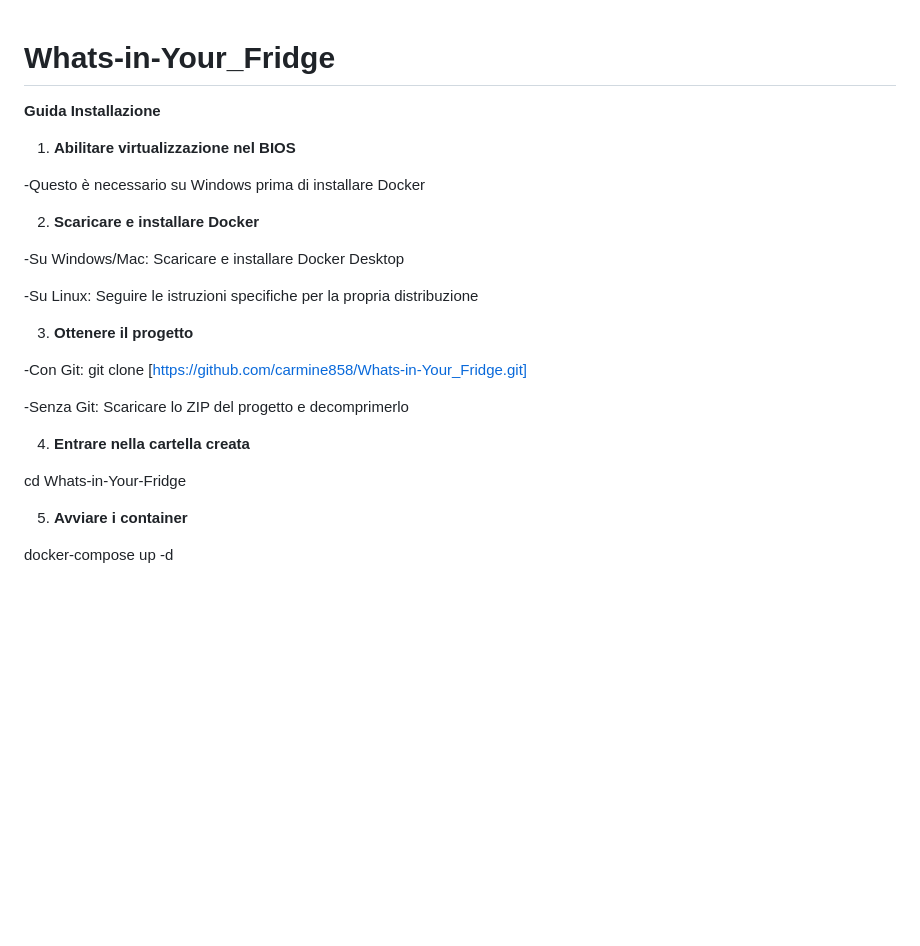
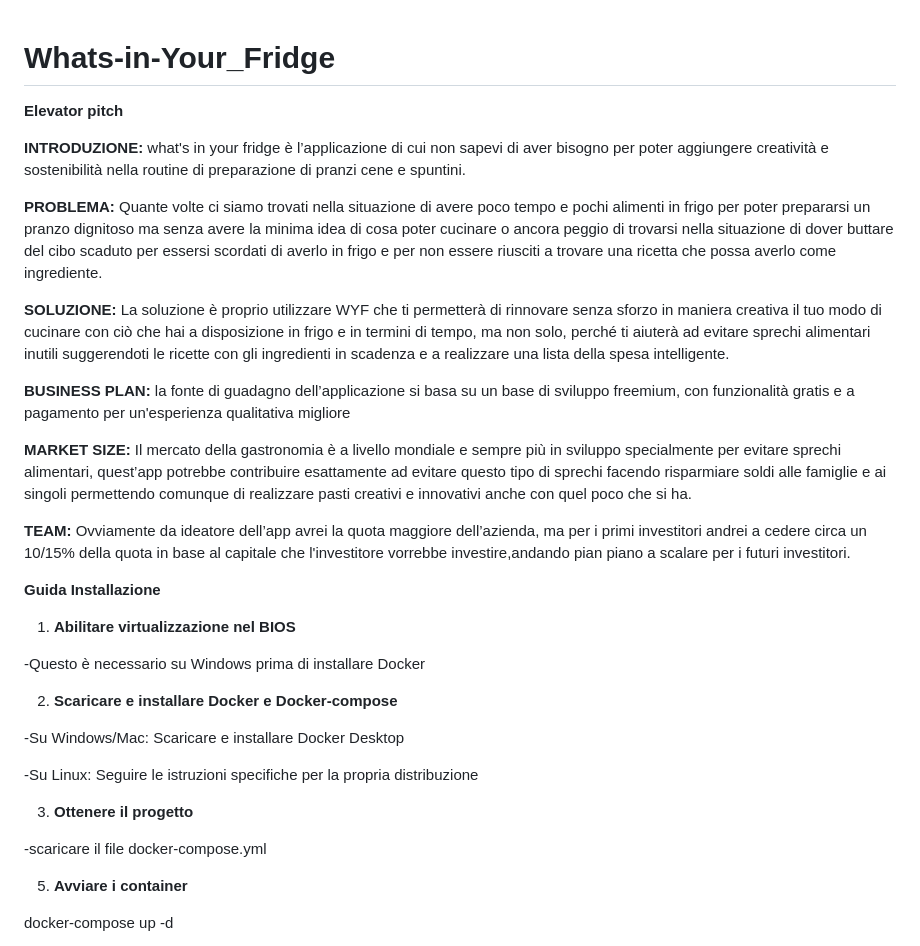
Before and after one commit to carmine858/Whats-in-Your_Fridge, a Markdown page: README.md, the part around the change. GitHub-like rendering; blank space fills up the shorter version.

Commit message:
Update README.md
elevator pitch

```diff
--- a/README.md
+++ b/README.md
@@ -1,11 +1,32 @@
 # Whats-in-Your_Fridge
+
+**Elevator pitch**
+
+**INTRODUZIONE:**
+what's in your fridge è l’applicazione di cui non sapevi di aver bisogno per poter aggiungere creatività e sostenibilità nella routine di preparazione di pranzi cene e spuntini.
+
+**PROBLEMA:**
+Quante volte ci siamo trovati nella situazione di avere poco tempo e pochi alimenti in frigo per poter prepararsi un pranzo dignitoso ma senza avere la minima idea di cosa poter cucinare o ancora peggio di trovarsi nella situazione di dover buttare del cibo scaduto per essersi scordati di averlo in frigo e per non essere riusciti a trovare una ricetta che possa averlo come ingrediente.
+
+**SOLUZIONE:**
+La soluzione è proprio utilizzare WYF che ti permetterà di rinnovare senza sforzo in maniera creativa il tuo modo di cucinare con ciò che hai a disposizione in frigo e in termini di tempo, ma non solo, perché ti aiuterà ad evitare sprechi alimentari inutili suggerendoti le ricette con gli ingredienti in scadenza e a realizzare una lista della spesa intelligente.
+
+**BUSINESS PLAN:**
+la fonte di guadagno dell’applicazione si basa su un base di sviluppo freemium, con funzionalità gratis e a pagamento per un'esperienza qualitativa migliore
+
+**MARKET SIZE:**
+Il mercato della gastronomia è a livello mondiale e sempre più in sviluppo specialmente per evitare sprechi alimentari, quest’app potrebbe contribuire esattamente ad evitare questo tipo di sprechi facendo risparmiare soldi alle famiglie e ai singoli permettendo comunque di realizzare pasti creativi e innovativi anche con quel poco che si ha.
+
+**TEAM:**
+Ovviamente da ideatore dell’app avrei la quota maggiore dell’azienda, ma per i primi investitori andrei a cedere circa un 10/15% della quota in base al capitale che l'investitore vorrebbe investire,andando pian piano a scalare per i futuri investitori.
+
 
 **Guida Installazione**
 1. **Abilitare virtualizzazione nel BIOS**
 
 -Questo è necessario su Windows prima di installare Docker
 
-2. **Scaricare e installare Docker**
+2. **Scaricare e installare Docker e Docker-compose**
 
 -Su Windows/Mac: Scaricare e installare Docker Desktop
 
@@ -13,13 +34,7 @@
 
 3. **Ottenere il progetto**
 
--Con Git: git clone [https://github.com/carmine858/Whats-in-Your_Fridge.git]
-
--Senza Git: Scaricare lo ZIP del progetto e decomprimerlo
-
-4. **Entrare nella cartella creata**
-
-cd Whats-in-Your-Fridge
+-scaricare il file docker-compose.yml
 
 5. **Avviare i container**
 
```
